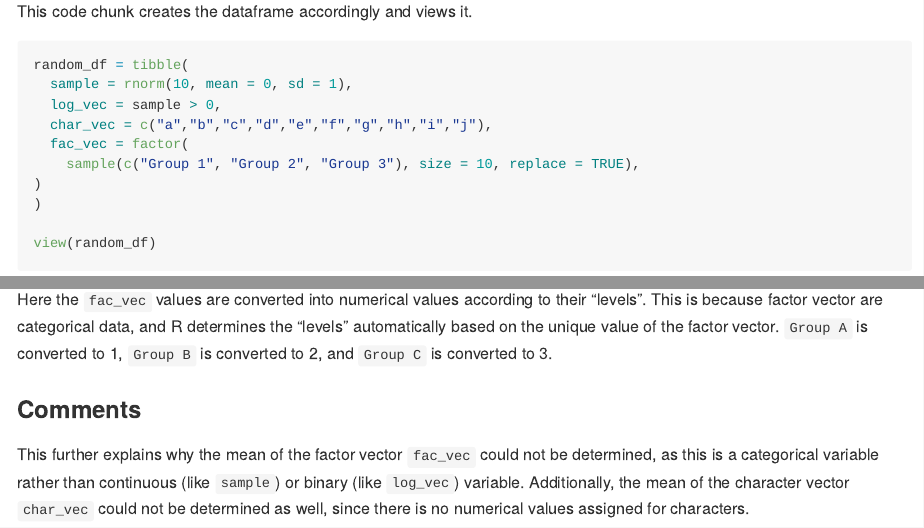
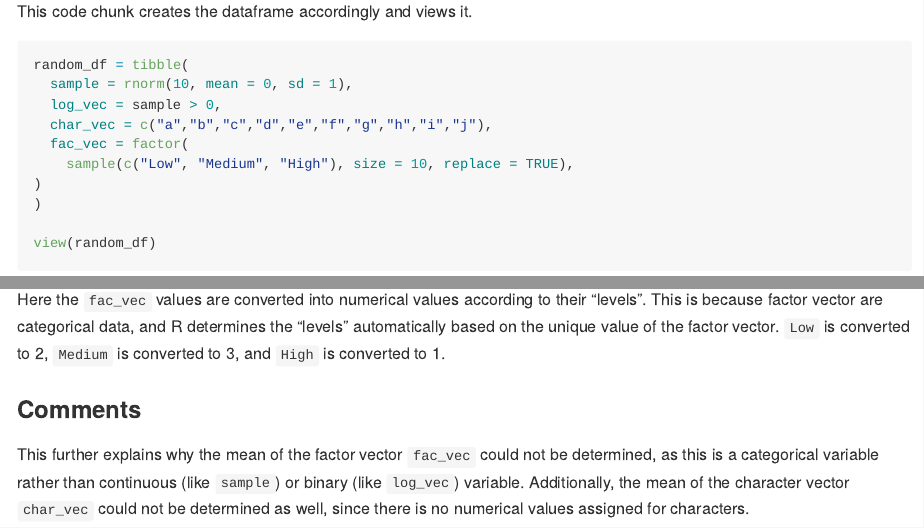
Before and after one commit to lnbngan2836/p8105_hw1_NL2836, an R Markdown document (p8105_hw1_NL2836.Rmd): the page in a window 1100 px wide, from 2100 px down, and a second part further down, joined at a grey line. The pictures show the output file p8105_hw1_NL2836.md that the author committed with the source, drawn offline in the style of GitHub; long lines of code are wrapped.

Commit message:
Minor edits

````diff
--- a/p8105_hw1_NL2836.Rmd
+++ b/p8105_hw1_NL2836.Rmd
@@ -66,7 +66,7 @@ random_df = tibble(
   log_vec = sample > 0,
   char_vec = c("a","b","c","d","e","f","g","h","i","j"),
   fac_vec = factor(
-    sample(c("Group 1", "Group 2", "Group 3"), size = 10, replace = TRUE),
+    sample(c("Low", "Medium", "High"), size = 10, replace = TRUE),
 )
 )
 
@@ -129,7 +129,7 @@ Here the output is converted to `NA` (i.e., non applicable) because of coercion.
 as.numeric(random_df$fac_vec)
 ```
 
-Here the `fac_vec` values are converted into numerical values according to their "levels". This is because factor vector are categorical data, and R determines the "levels" automatically based on the unique value of the factor vector. `Group A` is converted to 1, `Group B` is converted to 2, and `Group C` is converted to 3.
+Here the `fac_vec` values are converted into numerical values according to their "levels". This is because factor vector are categorical data, and R determines the "levels" automatically based on the unique value of the factor vector. `Low` is converted to 2, `Medium` is converted to 3, and `High` is converted to 1.
 
 ### Comments
 
````
Also changed, not shown: p8105_hw1_NL2836.md.
